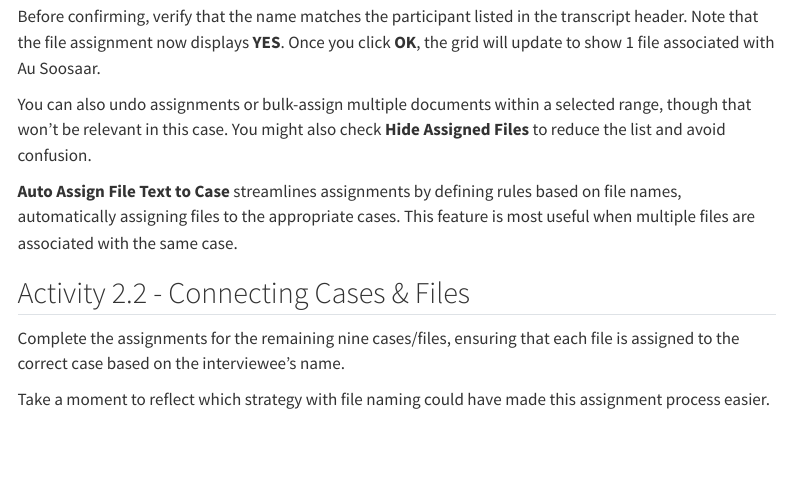
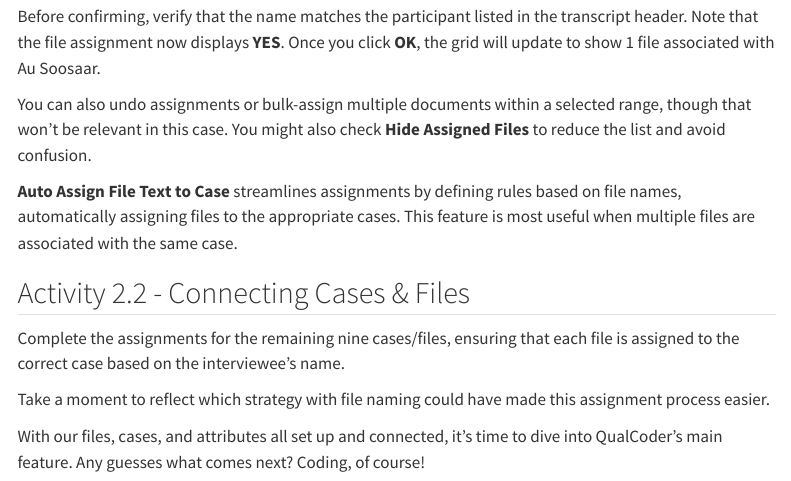
Before and after one commit to UCSB-Library-Research-Data-Services/qualcoder-workshop, a Quarto document (02-set-up-project.qmd): the page in a window 1100 px wide, from 9980 px down. Rendered offline with R 4.5, knitr and Pandoc in place of Quarto, with nearby package versions; menus at the side of the page are left out.

Commit message:
adding a closing

```diff
--- a/02-set-up-project.qmd
+++ b/02-set-up-project.qmd
@@ -186,3 +186,5 @@ Complete the assignments for the remaining nine cases/files, ensuring that each
 
 Take a moment to reflect which strategy with file naming could have made this assignment process easier.
 :::
+
+With our files, cases, and attributes all set up and connected, it’s time to dive into QualCoder’s main feature. Any guesses what comes next? Coding, of course!
```
